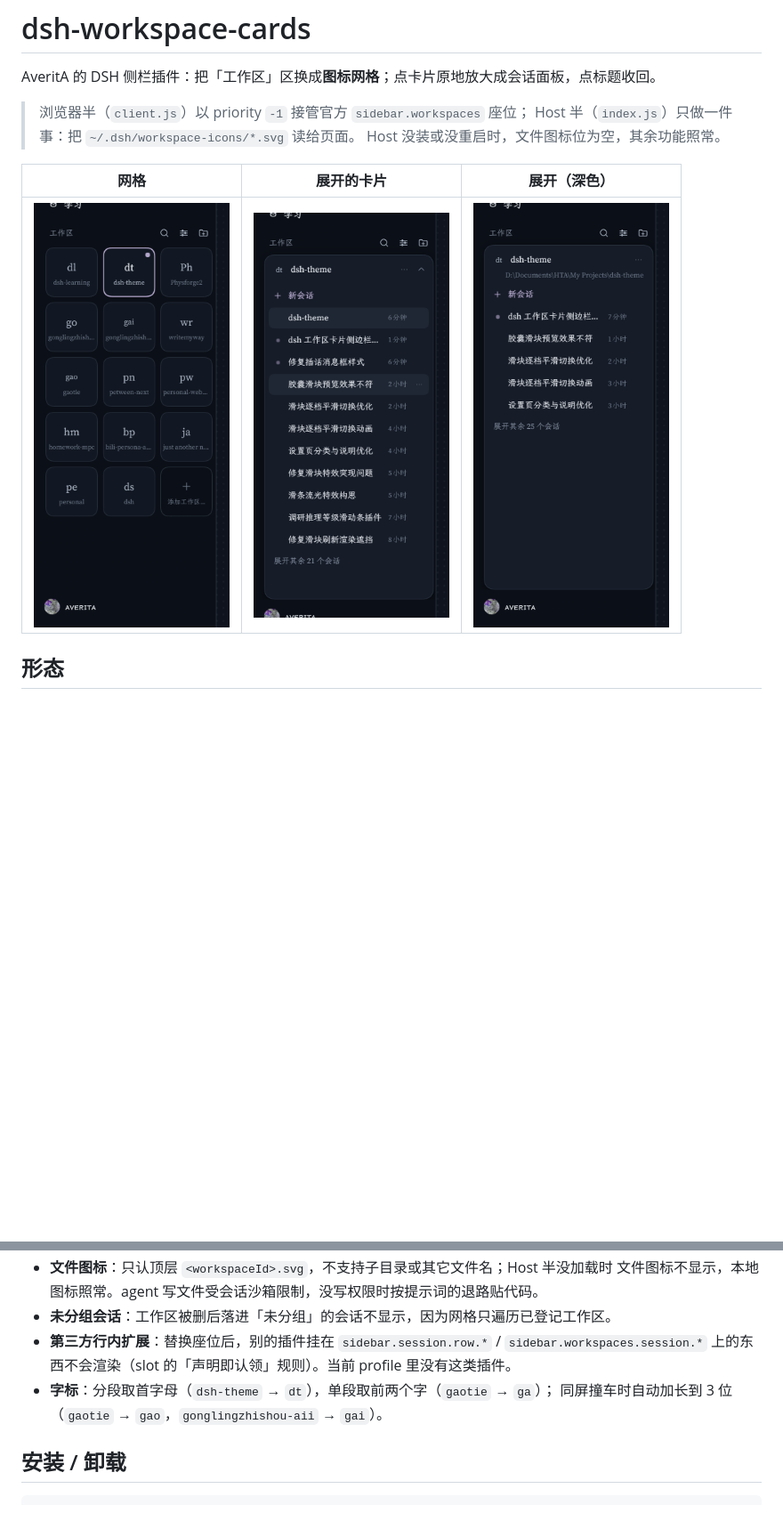
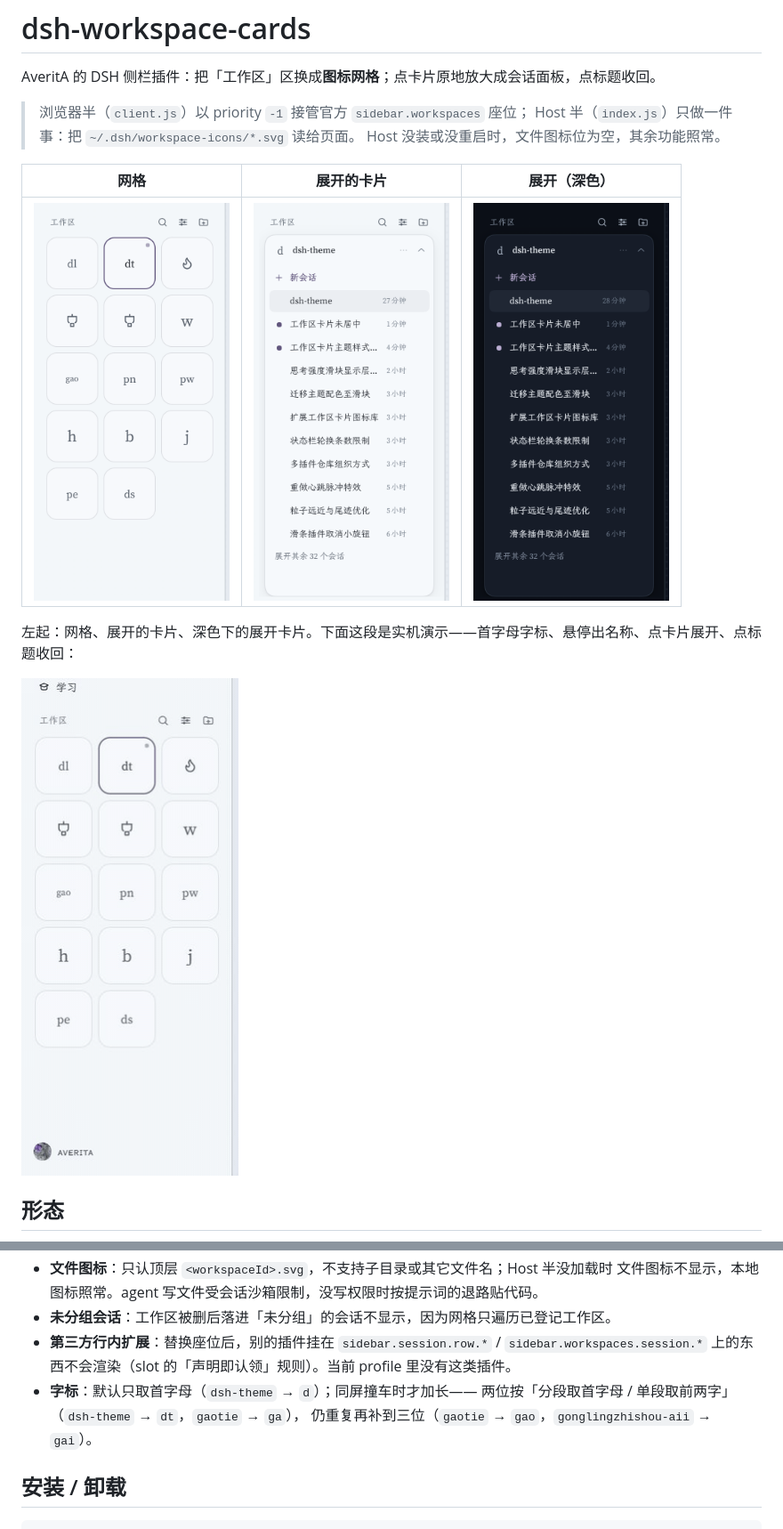
Before and after one commit to Traveritas/dsh-workspace-cards, a Markdown page: README.md, 2 parts joined by grey strips. Shown at 89% size. GitHub-like rendering; pictures changed too: docs/dark.png, docs/demo.gif (added), docs/grid.png; blank space fills up the shorter version.

```diff
--- a/README.md
+++ b/README.md
@@ -9,6 +9,10 @@ AveritA 的 DSH 侧栏插件：把「工作区」区换成**图标网格**；点
 | 网格 | 展开的卡片 | 展开（深色） |
 | --- | --- | --- |
 | <img src="docs/grid.png" width="220" alt="网格"> | <img src="docs/panel.png" width="220" alt="展开的卡片"> | <img src="docs/dark.png" width="220" alt="深色"> |
+
+左起：网格、展开的卡片、深色下的展开卡片。下面这段是实机演示——首字母字标、悬停出名称、点卡片展开、点标题收回：
+
+<img src="docs/demo.gif" width="260" alt="演示：网格 / 悬停名称 / 展开卡片 / 收回">
 
 ## 形态
 
@@ -148,8 +152,9 @@ html[data-dwc-api="1"] .dwc-tile-paint {
 - **未分组会话**：工作区被删后落进「未分组」的会话不显示，因为网格只遍历已登记工作区。
 - **第三方行内扩展**：替换座位后，别的插件挂在 `sidebar.session.row.*` / `sidebar.workspaces.session.*`
   上的东西不会渲染（slot 的「声明即认领」规则）。当前 profile 里没有这类插件。
-- **字标**：分段取首字母（`dsh-theme` → `dt`），单段取前两个字（`gaotie` → `ga`）；
-  同屏撞车时自动加长到 3 位（`gaotie` → `gao`，`gonglingzhishou-aii` → `gai`）。
+- **字标**：默认只取首字母（`dsh-theme` → `d`）；同屏撞车时才加长——
+  两位按「分段取首字母 / 单段取前两字」（`dsh-theme` → `dt`，`gaotie` → `ga`），
+  仍重复再补到三位（`gaotie` → `gao`，`gonglingzhishou-aii` → `gai`）。
 
 ## 安装 / 卸载
 
```
Also changed, not shown: 1 other file.
